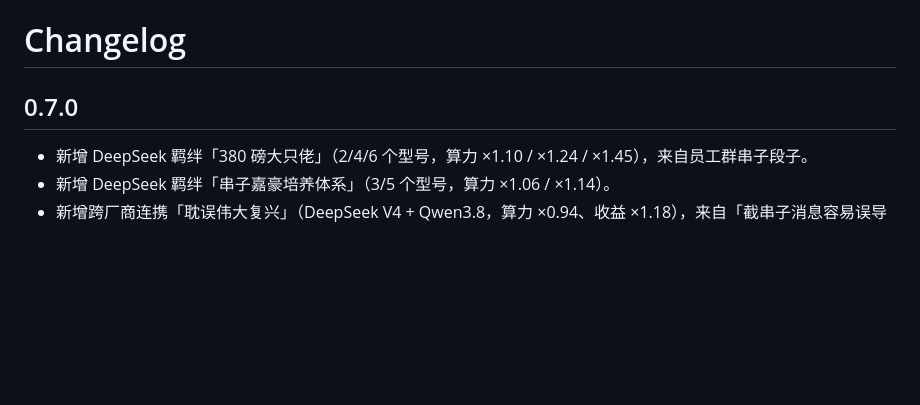
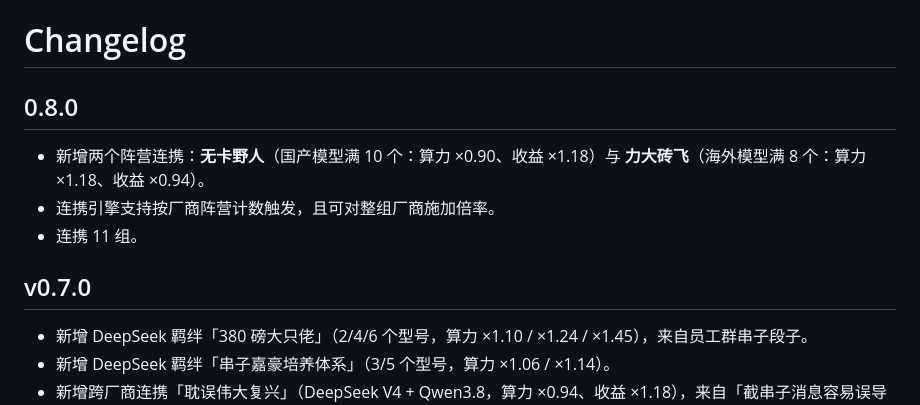
Before and after one commit to JJJACKsong/dsh-plugin-token-war, a Markdown page: CHANGELOG.md, the part around the change. Drawn GitHub-style; blank space fills up the shorter version.

```diff
--- a/CHANGELOG.md
+++ b/CHANGELOG.md
@@ -1,6 +1,12 @@
 # Changelog
 
-## 0.7.0
+## 0.8.0
+
+- 新增两个阵营连携：**无卡野人**（国产模型满 10 个：算力 ×0.90、收益 ×1.18）与 **力大砖飞**（海外模型满 8 个：算力 ×1.18、收益 ×0.94）。
+- 连携引擎支持按厂商阵营计数触发，且可对整组厂商施加倍率。
+- 连携 11 组。
+
+## v0.7.0
 
 - 新增 DeepSeek 羁绊「380 磅大只佬」（2/4/6 个型号，算力 ×1.10 / ×1.24 / ×1.45），来自员工群串子段子。
 - 新增 DeepSeek 羁绊「串子嘉豪培养体系」（3/5 个型号，算力 ×1.06 / ×1.14）。
```
Also changed, not shown: README.md (+2 -0 lines), docs/screenshots/09-combos.png, 9 other files.
